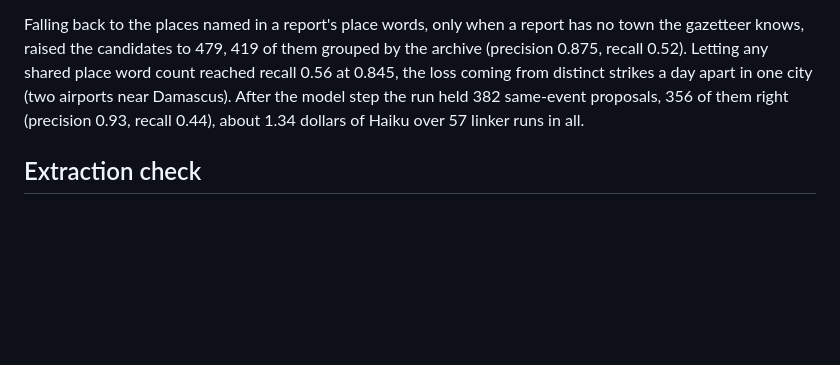
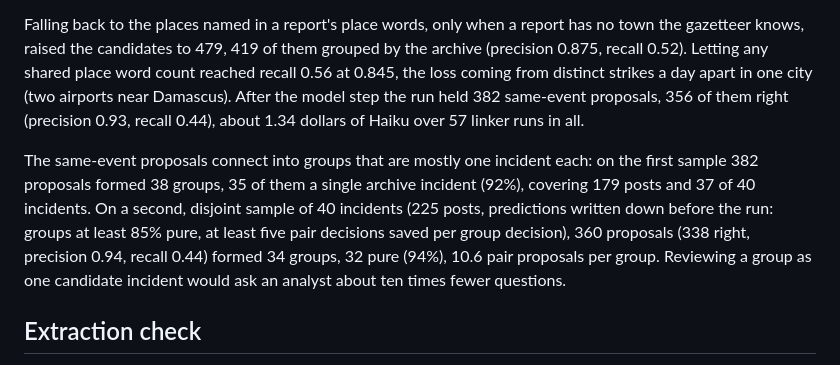
Before and after one commit to level09/sealbook, a Markdown page: docs/agent-eval.md, the part around the change. Drawn GitHub-style; blank space fills up the shorter version.

Commit message:
docs: same-event proposals group into incidents on a second sample

```diff
--- a/docs/agent-eval.md
+++ b/docs/agent-eval.md
@@ -349,6 +349,15 @@ one city (two airports near Damascus). After the model step the run held 382
 same-event proposals, 356 of them right (precision 0.93, recall 0.44), about 1.34
 dollars of Haiku over 57 linker runs in all.
 
+The same-event proposals connect into groups that are mostly one incident each: on
+the first sample 382 proposals formed 38 groups, 35 of them a single archive
+incident (92%), covering 179 posts and 37 of 40 incidents. On a second, disjoint
+sample of 40 incidents (225 posts, predictions written down before the run: groups
+at least 85% pure, at least five pair decisions saved per group decision), 360
+proposals (338 right, precision 0.94, recall 0.44) formed 34 groups, 32 pure
+(94%), 10.6 pair proposals per group. Reviewing a group as one candidate incident
+would ask an analyst about ten times fewer questions.
+
 ## Extraction check
 
 `acceptance/eval_extract.py` scores what extraction would write on 16 synthetic,
```
